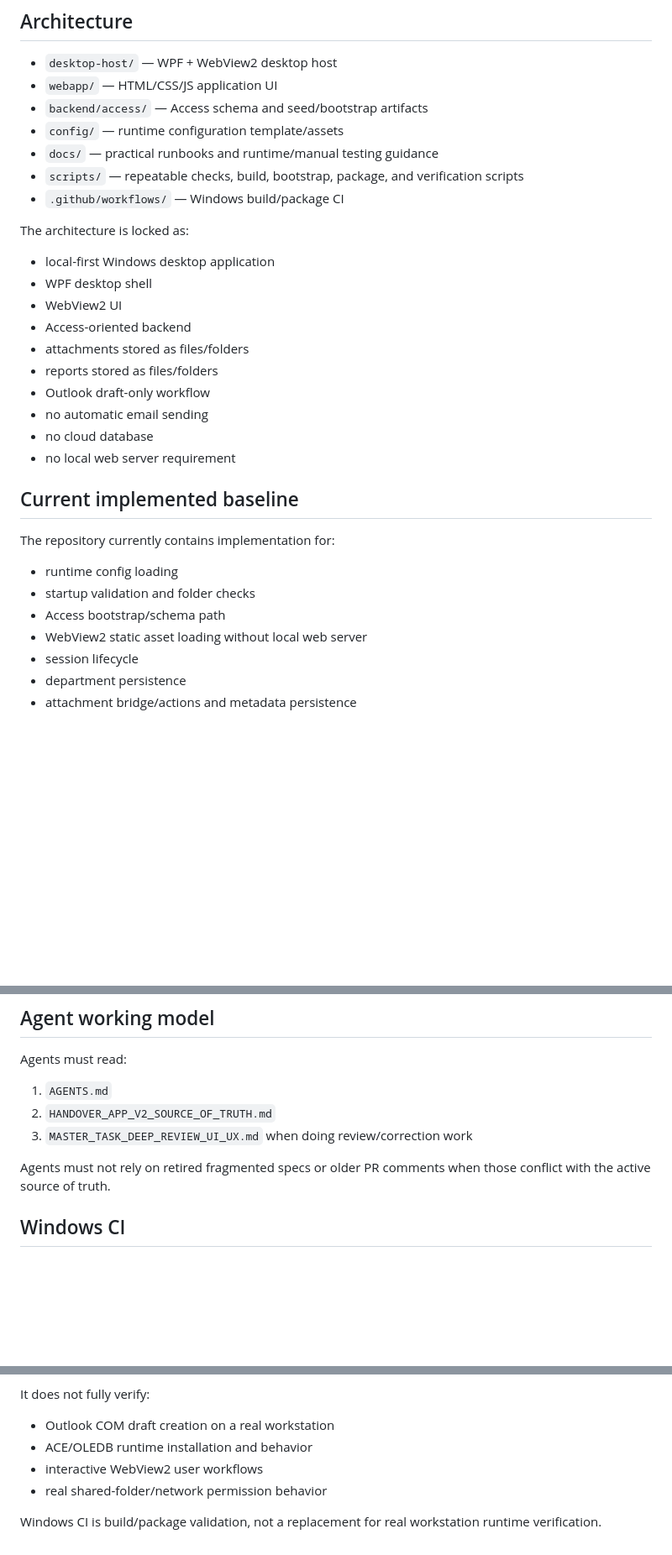
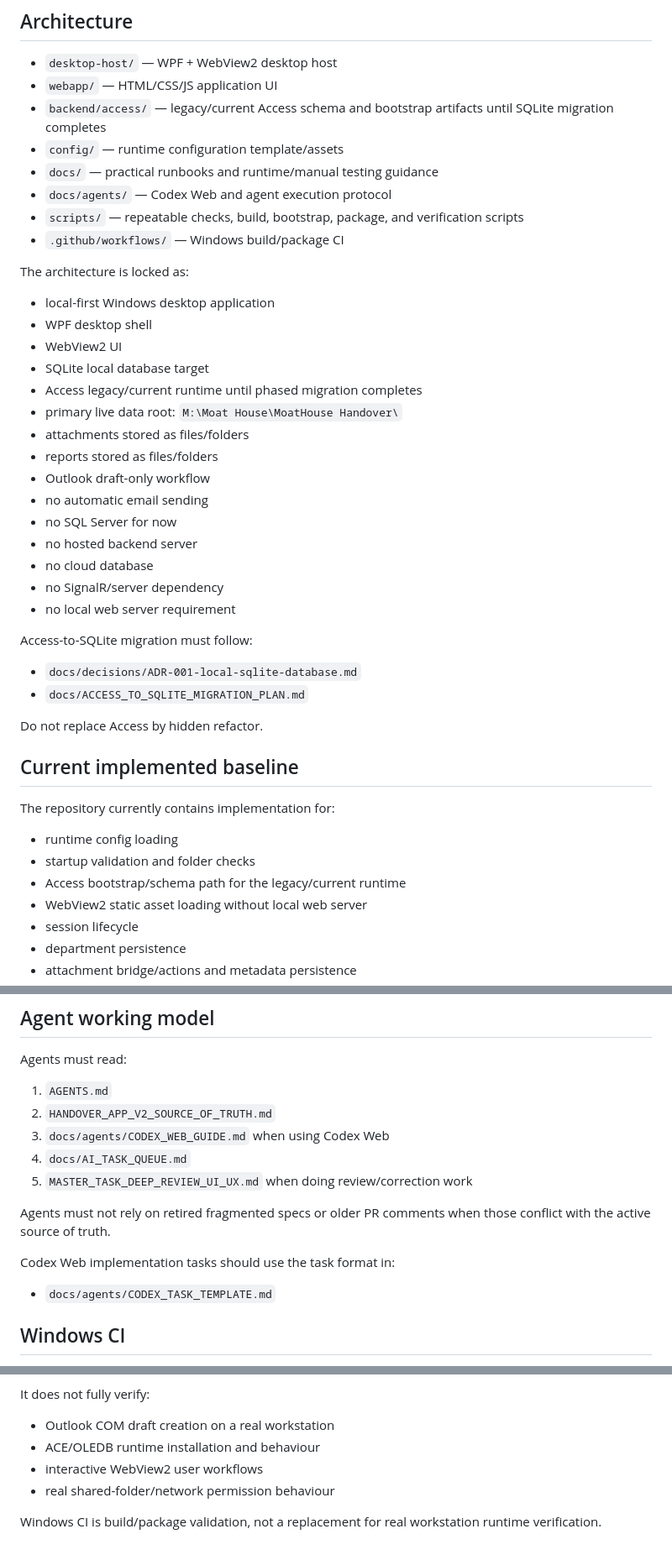
Before and after one commit to sedarged/moat-house-handover, a Markdown page: README.md, 3 parts joined by grey strips. Shown at 84% size. Drawn GitHub-style; blank space fills up the shorter version.

Commit message:
Docs: align README architecture with SQLite target

```diff
--- a/README.md
+++ b/README.md
@@ -28,9 +29,10 @@ MOAT HOUSE HANDOVER v2 is a modern replacement for the old workbook/UserForm wor
 
 - `desktop-host/` — WPF + WebView2 desktop host
 - `webapp/` — HTML/CSS/JS application UI
-- `backend/access/` — Access schema and seed/bootstrap artifacts
+- `backend/access/` — legacy/current Access schema and bootstrap artifacts until SQLite migration completes
 - `config/` — runtime configuration template/assets
 - `docs/` — practical runbooks and runtime/manual testing guidance
+- `docs/agents/` — Codex Web and agent execution protocol
 - `scripts/` — repeatable checks, build, bootstrap, package, and verification scripts
 - `.github/workflows/` — Windows build/package CI
 
@@ -39,13 +41,25 @@ The architecture is locked as:
 - local-first Windows desktop application
 - WPF desktop shell
 - WebView2 UI
-- Access-oriented backend
+- SQLite local database target
+- Access legacy/current runtime until phased migration completes
+- primary live data root: `M:\Moat House\MoatHouse Handover\`
 - attachments stored as files/folders
 - reports stored as files/folders
 - Outlook draft-only workflow
 - no automatic email sending
+- no SQL Server for now
+- no hosted backend server
 - no cloud database
+- no SignalR/server dependency
 - no local web server requirement
+
+Access-to-SQLite migration must follow:
+
+- `docs/decisions/ADR-001-local-sqlite-database.md`
+- `docs/ACCESS_TO_SQLITE_MIGRATION_PLAN.md`
+
+Do not replace Access by hidden refactor.
 
 ## Current implemented baseline
 
@@ -53,7 +67,7 @@ The repository currently contains implementation for:
 
 - runtime config loading
 - startup validation and folder checks
-- Access bootstrap/schema path
+- Access bootstrap/schema path for the legacy/current runtime
 - WebView2 static asset loading without local web server
 - session lifecycle
 - department persistence
@@ -97,9 +111,15 @@ Agents must read:
 
 1. `AGENTS.md`
 2. `HANDOVER_APP_V2_SOURCE_OF_TRUTH.md`
-3. `MASTER_TASK_DEEP_REVIEW_UI_UX.md` when doing review/correction work
+3. `docs/agents/CODEX_WEB_GUIDE.md` when using Codex Web
+4. `docs/AI_TASK_QUEUE.md`
+5. `MASTER_TASK_DEEP_REVIEW_UI_UX.md` when doing review/correction work
 
 Agents must not rely on retired fragmented specs or older PR comments when those conflict with the active source of truth.
+
+Codex Web implementation tasks should use the task format in:
+
+- `docs/agents/CODEX_TASK_TEMPLATE.md`
 
 ## Windows CI
 
@@ -116,8 +136,8 @@ It verifies:
 It does not fully verify:
 
 - Outlook COM draft creation on a real workstation
-- ACE/OLEDB runtime installation and behavior
+- ACE/OLEDB runtime installation and behaviour
 - interactive WebView2 user workflows
-- real shared-folder/network permission behavior
+- real shared-folder/network permission behaviour
 
 Windows CI is build/package validation, not a replacement for real workstation runtime verification.
```
Also changed, not shown: other parts of README.md (+2 -1 lines).
